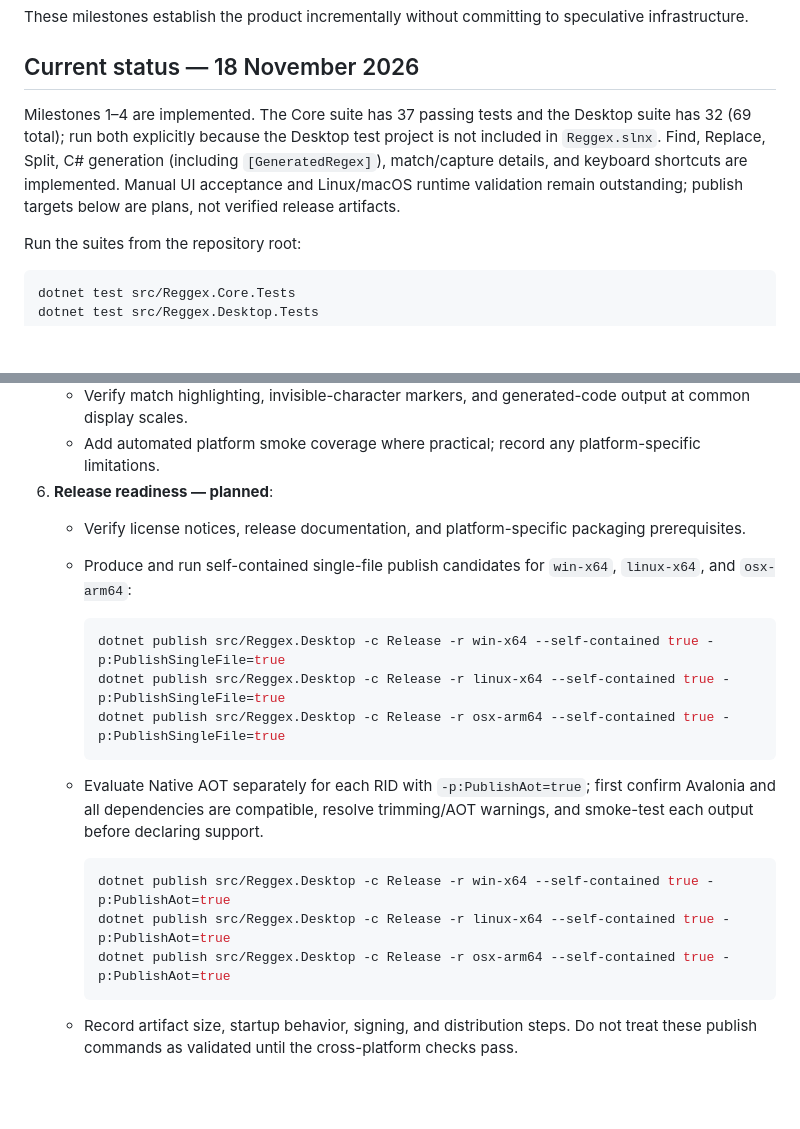
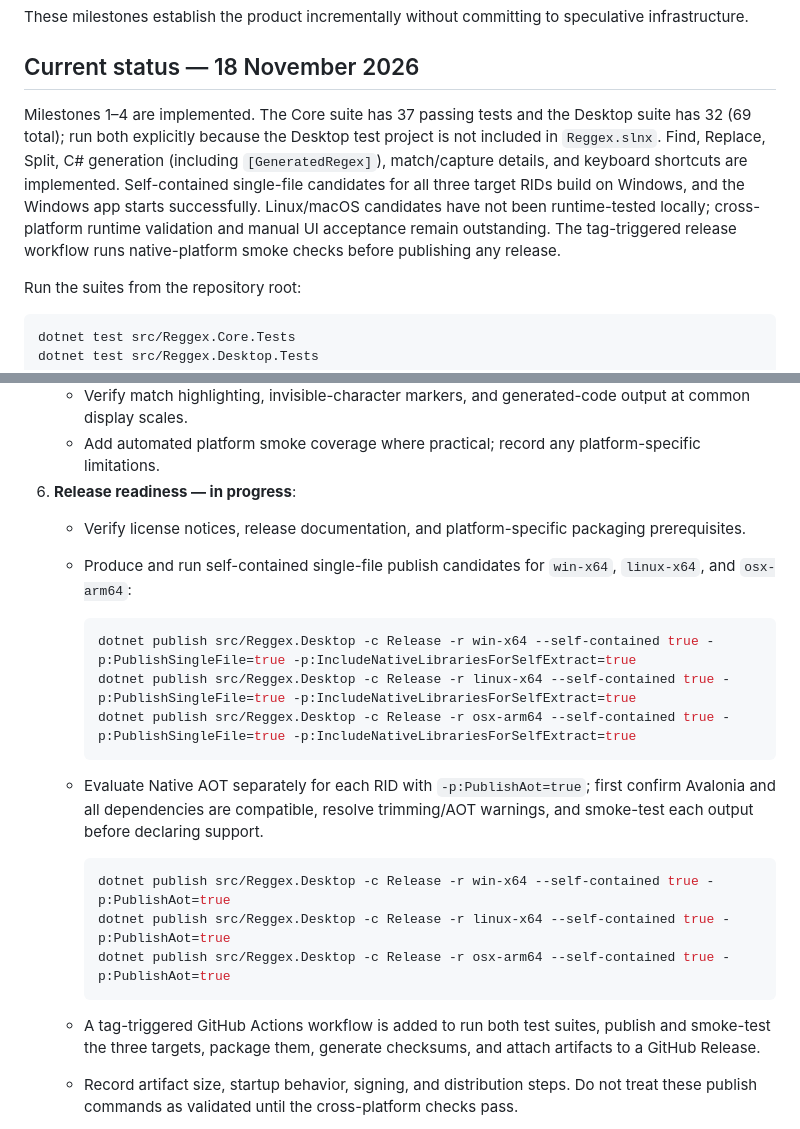
Before and after one commit to beppel/Reggex, a Markdown page: documentation/roadmap.md, 2 parts joined by grey strips. Drawn GitHub-style; blank space fills up the shorter version.

````diff
--- a/documentation/roadmap.md
+++ b/documentation/roadmap.md
@@ -4,7 +4,7 @@ These milestones establish the product incrementally without committing to specu
 
 ## Current status — 18 November 2026
 
-Milestones 1–4 are implemented. The Core suite has 37 passing tests and the Desktop suite has 32 (69 total); run both explicitly because the Desktop test project is not included in `Reggex.slnx`. Find, Replace, Split, C# generation (including `[GeneratedRegex]`), match/capture details, and keyboard shortcuts are implemented. Manual UI acceptance and Linux/macOS runtime validation remain outstanding; publish targets below are plans, not verified release artifacts.
+Milestones 1–4 are implemented. The Core suite has 37 passing tests and the Desktop suite has 32 (69 total); run both explicitly because the Desktop test project is not included in `Reggex.slnx`. Find, Replace, Split, C# generation (including `[GeneratedRegex]`), match/capture details, and keyboard shortcuts are implemented. Self-contained single-file candidates for all three target RIDs build on Windows, and the Windows app starts successfully. Linux/macOS candidates have not been runtime-tested locally; cross-platform runtime validation and manual UI acceptance remain outstanding. The tag-triggered release workflow runs native-platform smoke checks before publishing any release.
 
 Run the suites from the repository root:
 
@@ -22,14 +22,14 @@ dotnet test src/Reggex.Desktop.Tests
    - On Linux, cover both X11 and Wayland sessions; on each platform check file dialogs, clipboard behavior, fonts/icons, resizing, keyboard shortcuts, error presentation, and Find/Replace/Split interactions.
    - Verify match highlighting, invisible-character markers, and generated-code output at common display scales.
    - Add automated platform smoke coverage where practical; record any platform-specific limitations.
-6. **Release readiness — planned**:
+6. **Release readiness — in progress**:
    - Verify license notices, release documentation, and platform-specific packaging prerequisites.
    - Produce and run self-contained single-file publish candidates for `win-x64`, `linux-x64`, and `osx-arm64`:
 
      ```sh
-     dotnet publish src/Reggex.Desktop -c Release -r win-x64 --self-contained true -p:PublishSingleFile=true
-     dotnet publish src/Reggex.Desktop -c Release -r linux-x64 --self-contained true -p:PublishSingleFile=true
-     dotnet publish src/Reggex.Desktop -c Release -r osx-arm64 --self-contained true -p:PublishSingleFile=true
+     dotnet publish src/Reggex.Desktop -c Release -r win-x64 --self-contained true -p:PublishSingleFile=true -p:IncludeNativeLibrariesForSelfExtract=true
+     dotnet publish src/Reggex.Desktop -c Release -r linux-x64 --self-contained true -p:PublishSingleFile=true -p:IncludeNativeLibrariesForSelfExtract=true
+     dotnet publish src/Reggex.Desktop -c Release -r osx-arm64 --self-contained true -p:PublishSingleFile=true -p:IncludeNativeLibrariesForSelfExtract=true
      ```
 
    - Evaluate Native AOT separately for each RID with `-p:PublishAot=true`; first confirm Avalonia and all dependencies are compatible, resolve trimming/AOT warnings, and smoke-test each output before declaring support.
@@ -38,6 +38,7 @@ dotnet test src/Reggex.Desktop.Tests
      dotnet publish src/Reggex.Desktop -c Release -r linux-x64 --self-contained true -p:PublishAot=true
      dotnet publish src/Reggex.Desktop -c Release -r osx-arm64 --self-contained true -p:PublishAot=true
      ```
+   - A tag-triggered GitHub Actions workflow is added to run both test suites, publish and smoke-test the three targets, package them, generate checksums, and attach artifacts to a GitHub Release.
    - Record artifact size, startup behavior, signing, and distribution steps. Do not treat these publish commands as validated until the cross-platform checks pass.
 
 Keep Core independently testable. Additional regex engines can be evaluated when there is a concrete user need.
````
Also changed, not shown: README.md (+15 -7 lines), documentation/images/reggex-main-window.png (added), 1 other file.
